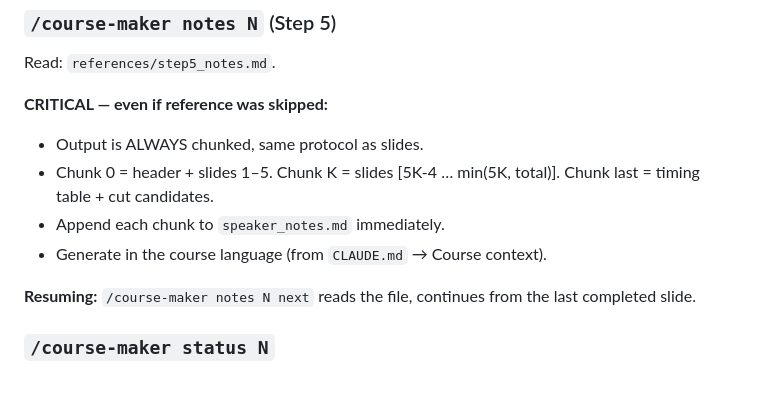
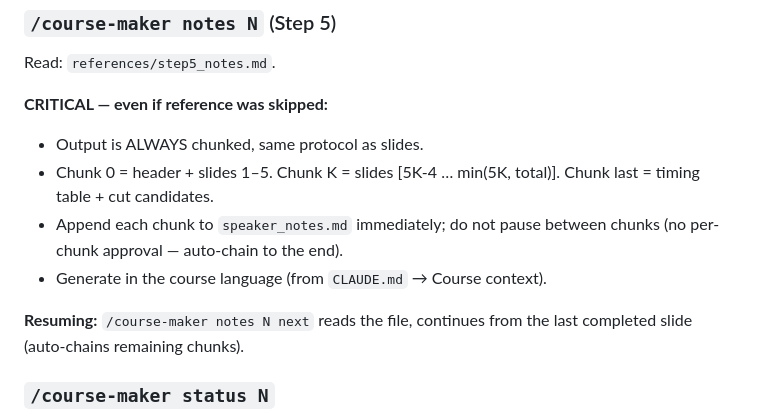
Before and after one commit to markpolyak/course-maker, a Markdown page: skill/SKILL.md, the part around the change. GitHub-like rendering; blank space fills up the shorter version.

Commit message:
notes: auto-chain chunks without per-chunk approval (match slides)
notes asked for approval before saving every chunk because the only thing
distinguishing it from slides was the missing 'do not pause between chunks'
phrase — so the global 'wait for approval before saving' rule took over.
Mirror slides exactly: append all chunks back to back, no per-chunk approval;
approval is only for marking the step done. In-line edit, no new lines.

Co-Authored-By: Claude Opus 4.8 <noreply@anthropic.com>

```diff
--- a/skill/SKILL.md
+++ b/skill/SKILL.md
@@ -218,11 +218,11 @@ Read: `references/step5_notes.md`.
 - Output is ALWAYS chunked, same protocol as slides.
 - Chunk 0 = header + slides 1–5. Chunk K = slides [5K-4 … min(5K, total)].
   Chunk last = timing table + cut candidates.
-- Append each chunk to `speaker_notes.md` immediately.
+- Append each chunk to `speaker_notes.md` immediately; do not pause between chunks (no per-chunk approval — auto-chain to the end).
 - Generate in the course language (from `CLAUDE.md` → Course context).
 
 **Resuming:** `/course-maker notes N next` reads the file, continues from the
-last completed slide.
+last completed slide (auto-chains remaining chunks).
 
 ### `/course-maker status N`
 
```
